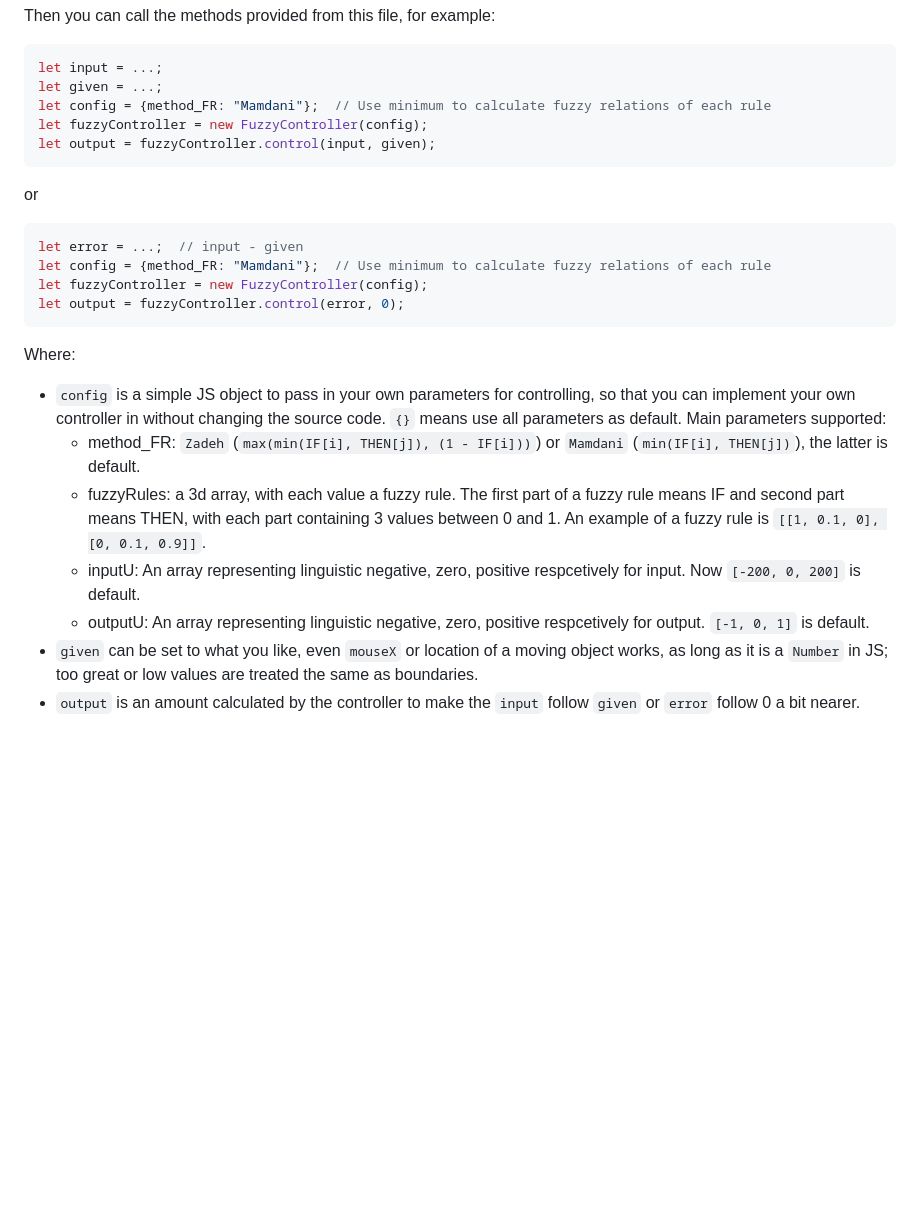
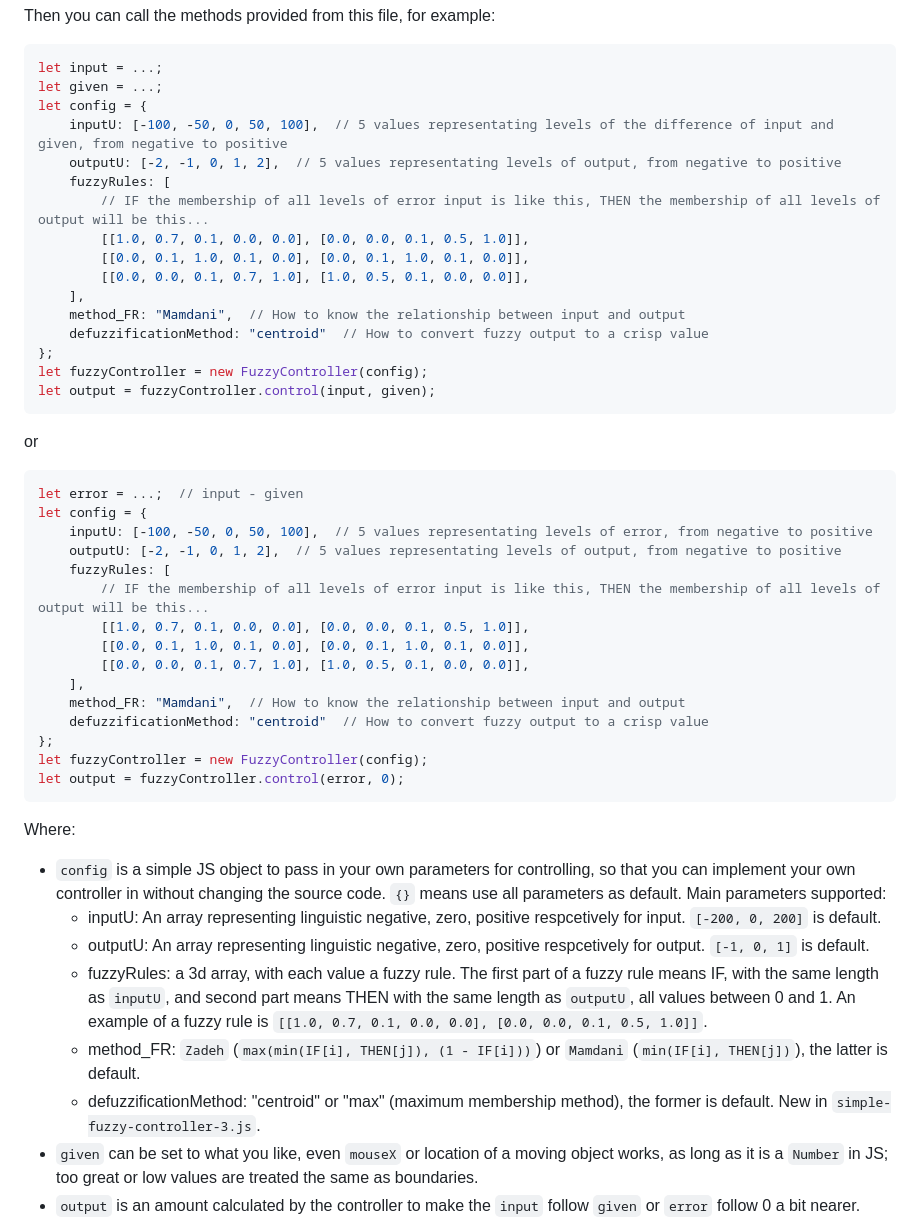
Before and after one commit to qp91mn64/fuzzy-control-visuals, a Markdown page: README.md, the part around one of its changes. GitHub-like rendering; blank space fills up the shorter version.

````diff
--- a/README.md
+++ b/README.md
@@ -76,7 +84,18 @@ Then you can call the methods provided from this file, for example:
 ```JavaScript
 let input = ...;
 let given = ...;
-let config = {method_FR: "Mamdani"};  // Use minimum to calculate fuzzy relations of each rule
+let config = {
+    inputU: [-100, -50, 0, 50, 100],  // 5 values representating levels of the difference of input and given, from negative to positive
+    outputU: [-2, -1, 0, 1, 2],  // 5 values representating levels of output, from negative to positive
+    fuzzyRules: [
+        // IF the membership of all levels of error input is like this, THEN the membership of all levels of output will be this...
+        [[1.0, 0.7, 0.1, 0.0, 0.0], [0.0, 0.0, 0.1, 0.5, 1.0]],
+        [[0.0, 0.1, 1.0, 0.1, 0.0], [0.0, 0.1, 1.0, 0.1, 0.0]],
+        [[0.0, 0.0, 0.1, 0.7, 1.0], [1.0, 0.5, 0.1, 0.0, 0.0]],
+    ],
+    method_FR: "Mamdani",  // How to know the relationship between input and output
+    defuzzificationMethod: "centroid"  // How to convert fuzzy output to a crisp value
+};
 let fuzzyController = new FuzzyController(config);
 let output = fuzzyController.control(input, given);
 ```
@@ -85,17 +104,29 @@ or
 
 ```JavaScript
 let error = ...;  // input - given
-let config = {method_FR: "Mamdani"};  // Use minimum to calculate fuzzy relations of each rule
+let config = {
+    inputU: [-100, -50, 0, 50, 100],  // 5 values representating levels of error, from negative to positive
+    outputU: [-2, -1, 0, 1, 2],  // 5 values representating levels of output, from negative to positive
+    fuzzyRules: [
+        // IF the membership of all levels of error input is like this, THEN the membership of all levels of output will be this...
+        [[1.0, 0.7, 0.1, 0.0, 0.0], [0.0, 0.0, 0.1, 0.5, 1.0]],
+        [[0.0, 0.1, 1.0, 0.1, 0.0], [0.0, 0.1, 1.0, 0.1, 0.0]],
+        [[0.0, 0.0, 0.1, 0.7, 1.0], [1.0, 0.5, 0.1, 0.0, 0.0]],
+    ],
+    method_FR: "Mamdani",  // How to know the relationship between input and output
+    defuzzificationMethod: "centroid"  // How to convert fuzzy output to a crisp value
+};
 let fuzzyController = new FuzzyController(config);
 let output = fuzzyController.control(error, 0);
 ```
 
 Where:
 - `config` is a simple JS object to pass in your own parameters for controlling, so that you can implement your own controller in without changing the source code. `{}` means use all parameters as default. Main parameters supported:
+  - inputU: An array representing linguistic negative, zero, positive respcetively for input. `[-200, 0, 200]` is default.
+  - outputU: An array representing linguistic negative, zero, positive respcetively for output. `[-1, 0, 1]` is default.
+  - fuzzyRules: a 3d array, with each value a fuzzy rule. The first part of a fuzzy rule means IF, with the same length as `inputU`, and second part means THEN with the same length as `outputU`, all values between 0 and 1. An example of a fuzzy rule is `[[1.0, 0.7, 0.1, 0.0, 0.0], [0.0, 0.0, 0.1, 0.5, 1.0]]`.
   - method_FR: `Zadeh` (`max(min(IF[i], THEN[j]), (1 - IF[i]))`) or `Mamdani` (`min(IF[i], THEN[j])`), the latter is default.
-  - fuzzyRules: a 3d array, with each value a fuzzy rule. The first part of a fuzzy rule means IF and second part means THEN, with each part containing 3 values between 0 and 1. An example of a fuzzy rule is `[[1, 0.1, 0], [0, 0.1, 0.9]]`.
-  - inputU: An array representing linguistic negative, zero, positive respcetively for input. Now `[-200, 0, 200]` is default.
-  - outputU: An array representing linguistic negative, zero, positive respcetively for output. `[-1, 0, 1]` is default.
+  - defuzzificationMethod: "centroid" or "max" (maximum membership method), the former is default. New in `simple-fuzzy-controller-3.js`.
 - `given` can be set to what you like, even `mouseX` or location of a moving object works, as long as it is a `Number` in JS; too great or low values are treated the same as boundaries.
 - `output` is an amount calculated by the controller to make the `input` follow `given` or `error` follow 0 a bit nearer.
 
````
Also changed, not shown: other parts of README.md (+18 -10 lines).
